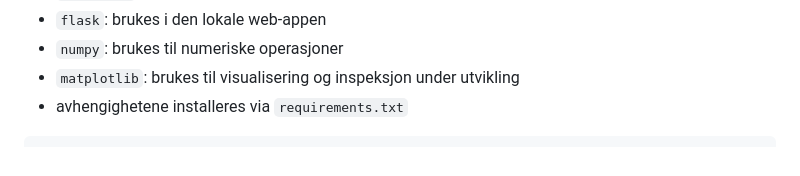
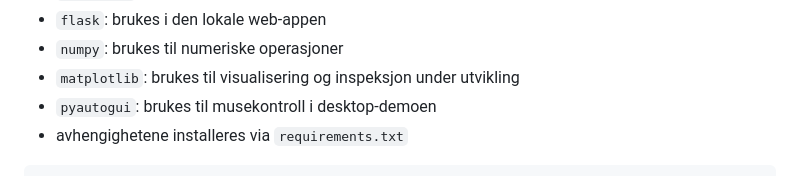
Before and after one commit to h678128/Deep-learning---Hand-Gestrure-recognition, a Markdown page: README.md, the part around the change. GitHub-like rendering.

Commit message:
Oppdatere Readme

````diff
--- a/README.md
+++ b/README.md
@@ -27,6 +27,7 @@ Men det anbefales å laste ned desktop versjonen for en bedre opplevelse, etters
 - `flask`: brukes i den lokale web-appen
 - `numpy`: brukes til numeriske operasjoner
 - `matplotlib`: brukes til visualisering og inspeksjon under utvikling
+- `pyautogui`: brukes til musekontroll i desktop-demoen
 - avhengighetene installeres via `requirements.txt`
 
 ```text
````
